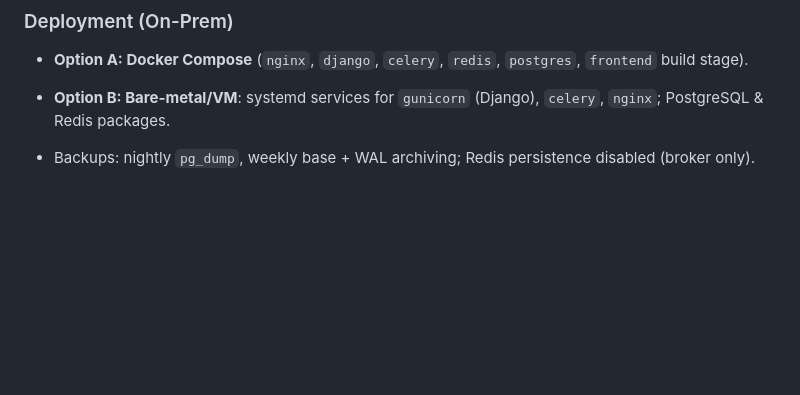
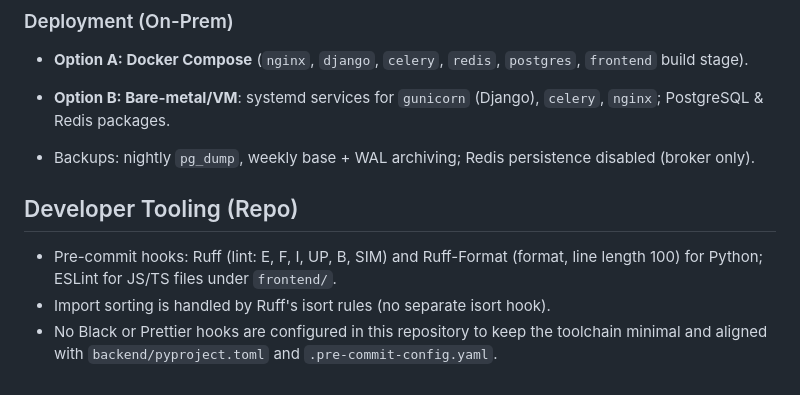
Before and after one commit to dtrhieu/ddash, a Markdown page: docs/SPEC-002-Drilling Campaign Tracker.md, the part around the change. GitHub-like rendering; blank space fills up the shorter version.

```diff
--- a/docs/SPEC-002-Drilling Campaign Tracker.md
+++ b/docs/SPEC-002-Drilling Campaign Tracker.md
@@ -259,3 +259,10 @@ Well ||--o{ Project
 - **Option B: Bare-metal/VM**: systemd services for `gunicorn` (Django), `celery`, `nginx`; PostgreSQL & Redis packages.
 
 - Backups: nightly `pg_dump`, weekly base + WAL archiving; Redis persistence disabled (broker only).
+
+
+## Developer Tooling (Repo)
+
+- Pre-commit hooks: Ruff (lint: E, F, I, UP, B, SIM) and Ruff-Format (format, line length 100) for Python; ESLint for JS/TS files under `frontend/`.
+- Import sorting is handled by Ruff's isort rules (no separate isort hook).
+- No Black or Prettier hooks are configured in this repository to keep the toolchain minimal and aligned with `backend/pyproject.toml` and `.pre-commit-config.yaml`.
```
Also changed, not shown: .junie/guidelines.md (+8 -7 lines), README.md (+1 -4 lines).
